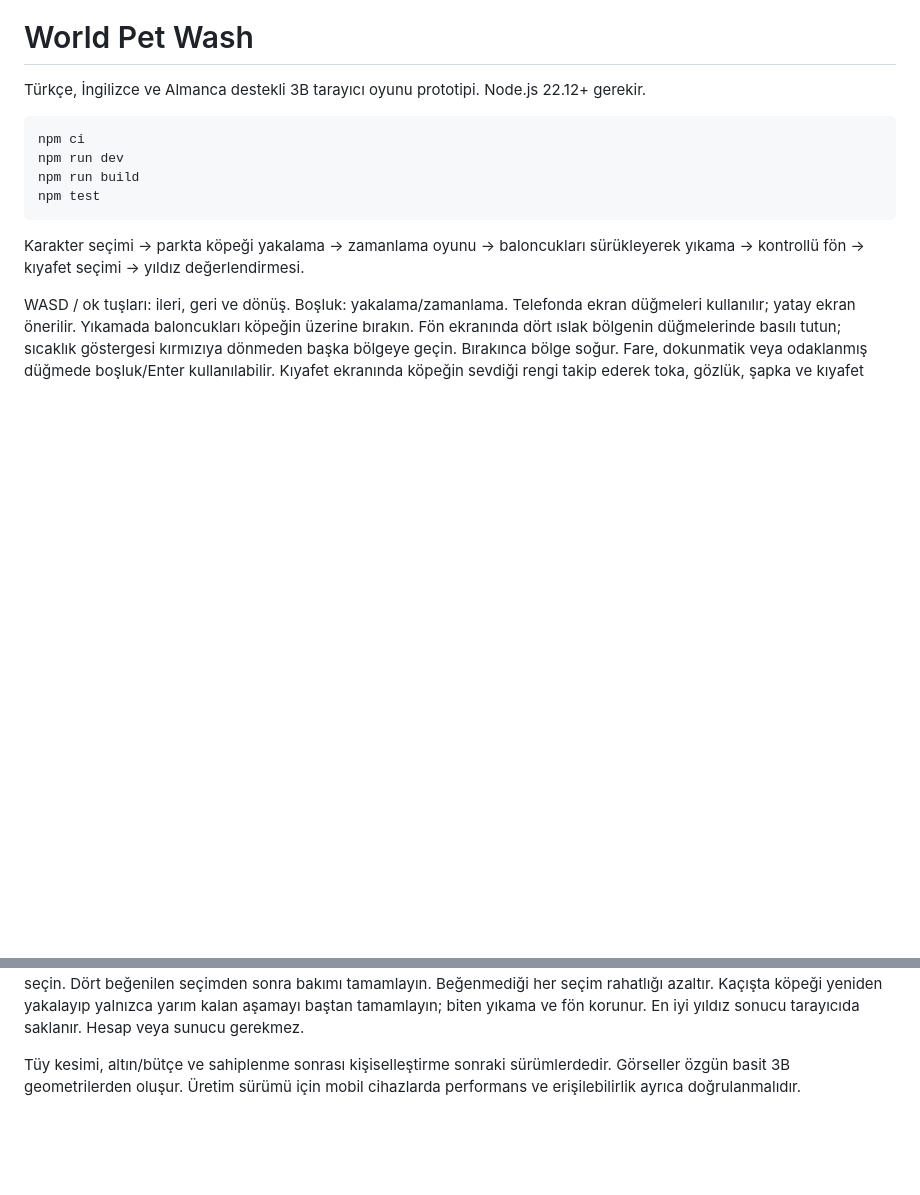
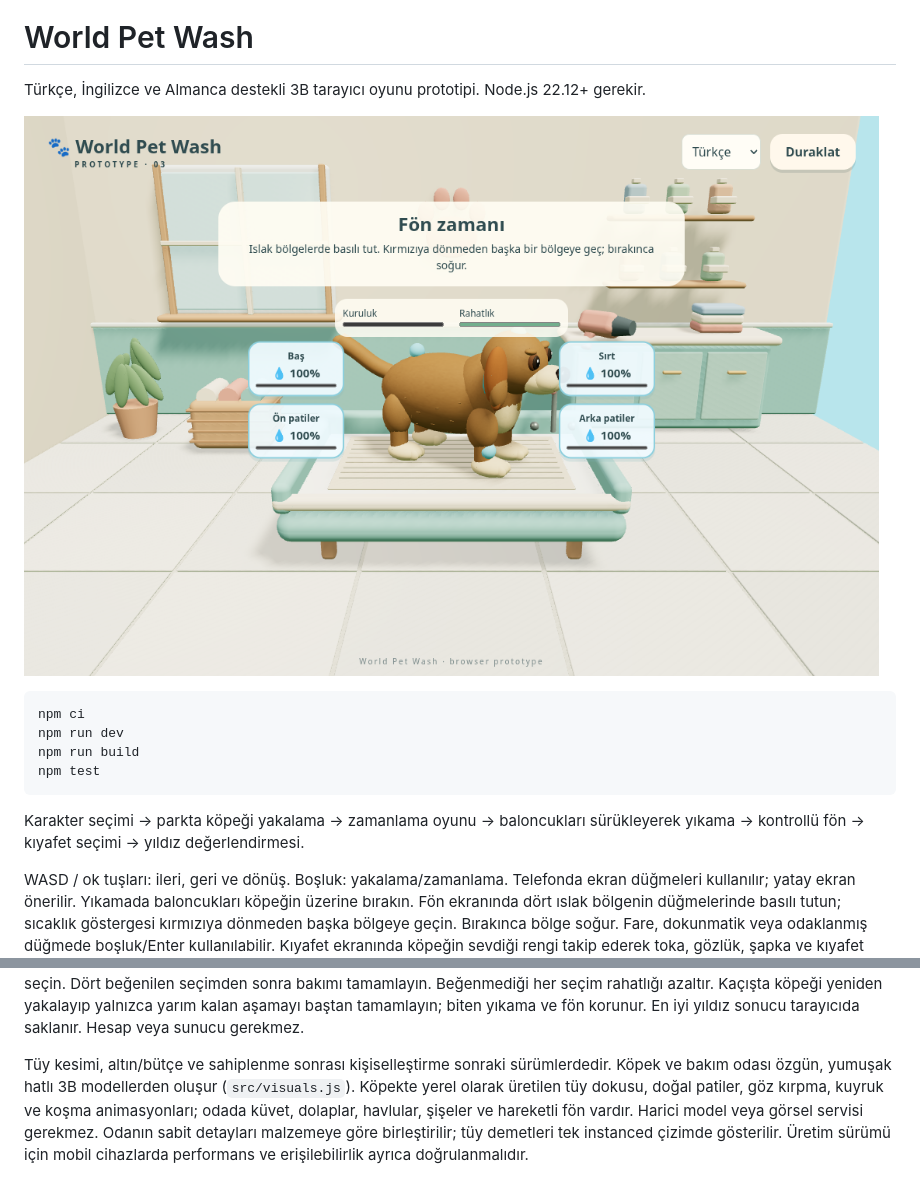
Before and after one commit to chemshit/mathgame, a Markdown page: README.md, 2 parts joined by grey strips. Rendered like a GitHub page; pictures changed too: docs/pet-spa.png (added); blank space fills up the shorter version.

Commit message:
Refresh puppy model and pet spa with soft natural visuals

````diff
--- a/README.md
+++ b/README.md
@@ -1,6 +1,8 @@
 # World Pet Wash
 
 Türkçe, İngilizce ve Almanca destekli 3B tarayıcı oyunu prototipi. Node.js 22.12+ gerekir.
+
+![Yeni köpek modeli ve bakım odası](docs/pet-spa.png)
 
 ```sh
 npm ci
@@ -13,4 +15,4 @@ Karakter seçimi → parkta köpeği yakalama → zamanlama oyunu → baloncukla
 
 WASD / ok tuşları: ileri, geri ve dönüş. Boşluk: yakalama/zamanlama. Telefonda ekran düğmeleri kullanılır; yatay ekran önerilir. Yıkamada baloncukları köpeğin üzerine bırakın. Fön ekranında dört ıslak bölgenin düğmelerinde basılı tutun; sıcaklık göstergesi kırmızıya dönmeden başka bölgeye geçin. Bırakınca bölge soğur. Fare, dokunmatik veya odaklanmış düğmede boşluk/Enter kullanılabilir. Kıyafet ekranında köpeğin sevdiği rengi takip ederek toka, gözlük, şapka ve kıyafet seçin. Dört beğenilen seçimden sonra bakımı tamamlayın. Beğenmediği her seçim rahatlığı azaltır. Kaçışta köpeği yeniden yakalayıp yalnızca yarım kalan aşamayı baştan tamamlayın; biten yıkama ve fön korunur. En iyi yıldız sonucu tarayıcıda saklanır. Hesap veya sunucu gerekmez.
 
-Tüy kesimi, altın/bütçe ve sahiplenme sonrası kişiselleştirme sonraki sürümlerdedir. Görseller özgün basit 3B geometrilerden oluşur. Üretim sürümü için mobil cihazlarda performans ve erişilebilirlik ayrıca doğrulanmalıdır.
+Tüy kesimi, altın/bütçe ve sahiplenme sonrası kişiselleştirme sonraki sürümlerdedir. Köpek ve bakım odası özgün, yumuşak hatlı 3B modellerden oluşur (`src/visuals.js`). Köpekte yerel olarak üretilen tüy dokusu, doğal patiler, göz kırpma, kuyruk ve koşma animasyonları; odada küvet, dolaplar, havlular, şişeler ve hareketli fön vardır. Harici model veya görsel servisi gerekmez. Odanın sabit detayları malzemeye göre birleştirilir; tüy demetleri tek instanced çizimde gösterilir. Üretim sürümü için mobil cihazlarda performans ve erişilebilirlik ayrıca doğrulanmalıdır.
````
Also changed, not shown: 2 other files.
